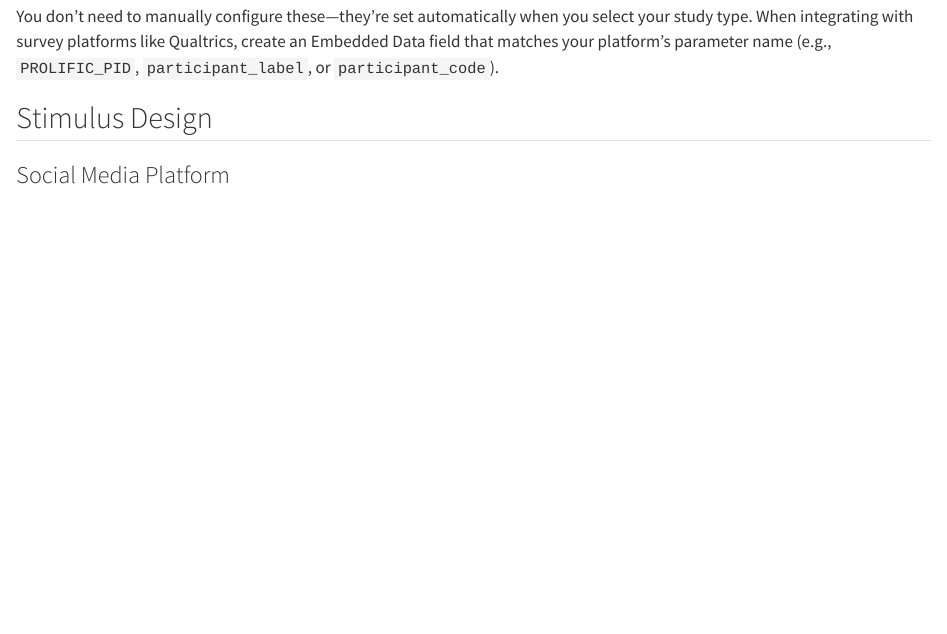
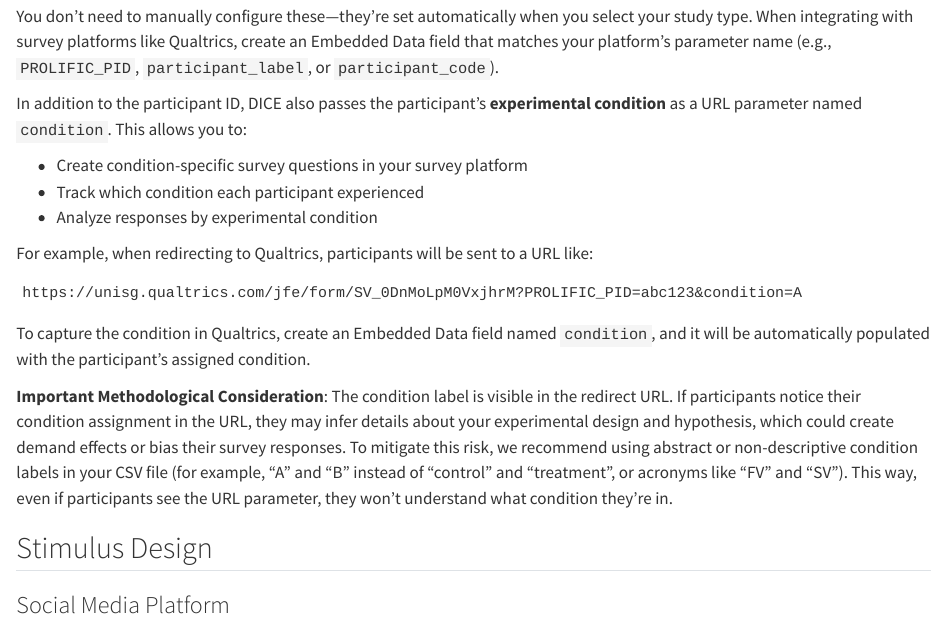
Before and after one commit to Howquez/oFeeds-config, a Quarto document (docs_source/dice-app.qmd): the page in a window 1100 px wide, from 1420 px down. Rendered offline with R 4.5, knitr and Pandoc in place of Quarto, with nearby package versions.

Commit message:
Update documentation with condition parameter and methodological considerations
  - Document the condition URL parameter that's passed to surveys
  - Explain how to capture it in Qualtrics Embedded Data fields
  - Add methodological guidance on using abstract condition labels
  - Recommend acronyms to prevent demand effects from URL visibility

````diff
--- a/docs_source/dice-app.qmd
+++ b/docs_source/dice-app.qmd
@@ -57,6 +57,21 @@ The participant ID parameter is automatically configured based on your selected
 - **Lab Study** → Uses `participant_code` parameter
 
 You don't need to manually configure these—they're set automatically when you select your study type. When integrating with survey platforms like Qualtrics, create an Embedded Data field that matches your platform's parameter name (e.g., `PROLIFIC_PID`, `participant_label`, or `participant_code`).
+
+In addition to the participant ID, DICE also passes the participant's **experimental condition** as a URL parameter named `condition`. This allows you to:
+
+- Create condition-specific survey questions in your survey platform
+- Track which condition each participant experienced
+- Analyze responses by experimental condition
+
+For example, when redirecting to Qualtrics, participants will be sent to a URL like:
+```
+https://unisg.qualtrics.com/jfe/form/SV_0DnMoLpM0VxjhrM?PROLIFIC_PID=abc123&condition=A
+```
+
+To capture the condition in Qualtrics, create an Embedded Data field named `condition`, and it will be automatically populated with the participant's assigned condition.
+
+**Important Methodological Consideration**: The condition label is visible in the redirect URL. If participants notice their condition assignment in the URL, they may infer details about your experimental design and hypothesis, which could create demand effects or bias their survey responses. To mitigate this risk, we recommend using abstract or non-descriptive condition labels in your CSV file (for example, "A" and "B" instead of "control" and "treatment", or acronyms like "FV" and "SV"). This way, even if participants see the URL parameter, they won't understand what condition they're in.
 
 ## Stimulus Design
 
````
Also changed, not shown: templates/docs/search.json, 3 other files.
